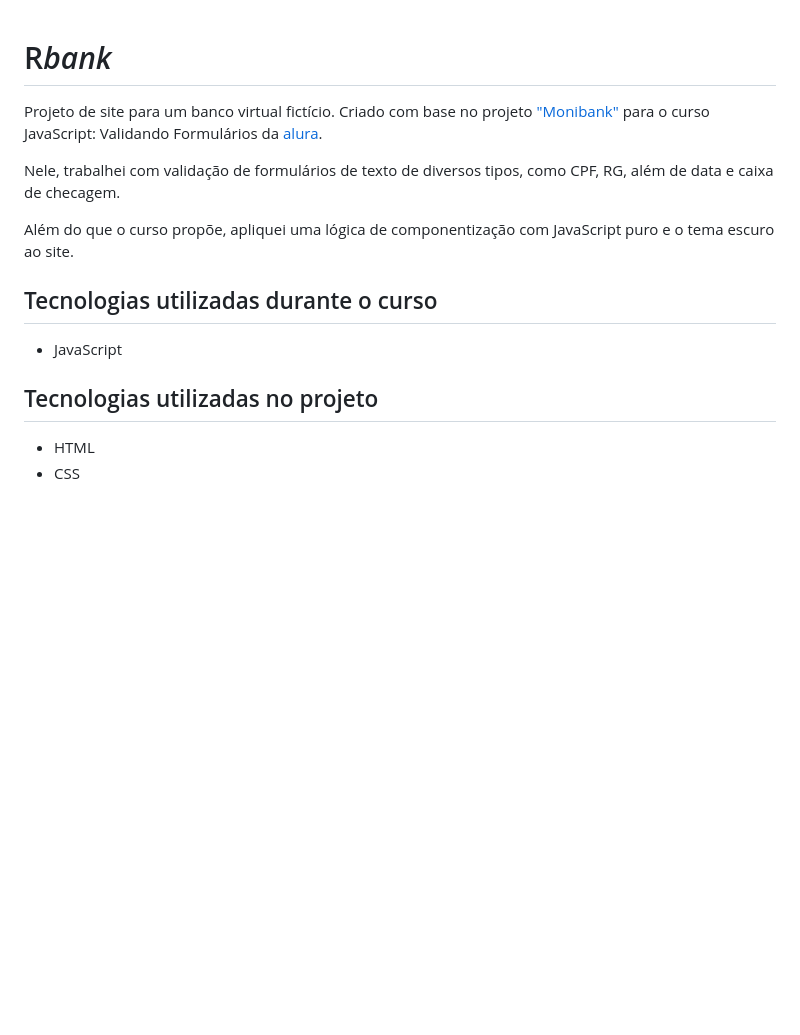
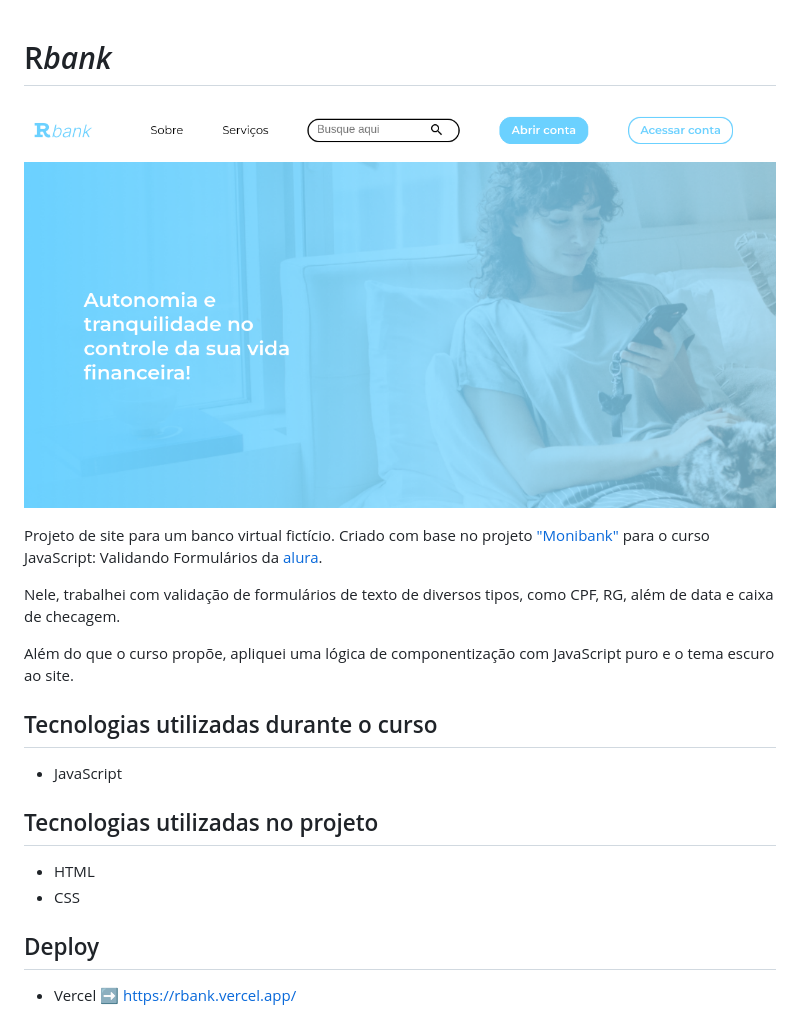
Before and after one commit to RenanSantos7/rbank, a Markdown page: README.md, the part around the change. GitHub-like rendering; pictures changed too: img/image.png (added); blank space fills up the shorter version.

Commit message:
READMe atualizado

```diff
--- a/README.md
+++ b/README.md
@@ -1,4 +1,6 @@
 # R*bank*
+
+![](img/image.png)
 
 Projeto de site para um banco virtual fictício. Criado com base no projeto ["Monibank"](https://github.com/alura-cursos/monibank) para o curso JavaScript: Validando Formulários da [alura](https://github.com/alura-cursos).
 
@@ -7,8 +9,11 @@ Nele, trabalhei com validação de formulários de texto de diversos tipos, como
 Além do que o curso propõe, apliquei uma lógica de componentização com JavaScript puro e o tema escuro ao site.
 
 ## Tecnologias utilizadas durante o curso
-* JavaScript
+- JavaScript
 
 ## Tecnologias utilizadas no projeto
-* HTML
-* CSS
+- HTML
+- CSS
+
+## Deploy
+- Vercel ➡️ https://rbank.vercel.app/
```
Also changed, not shown: 1 other file.
